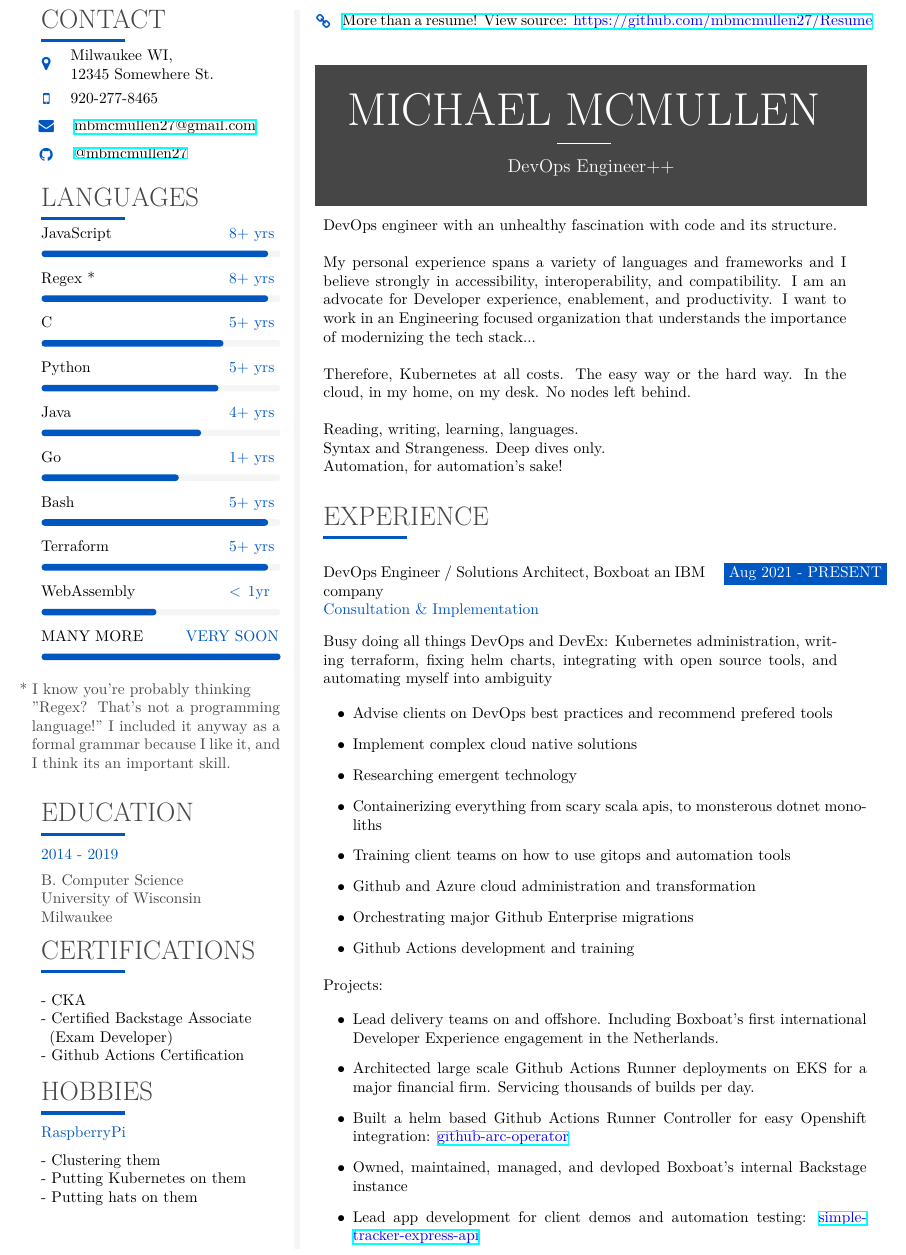
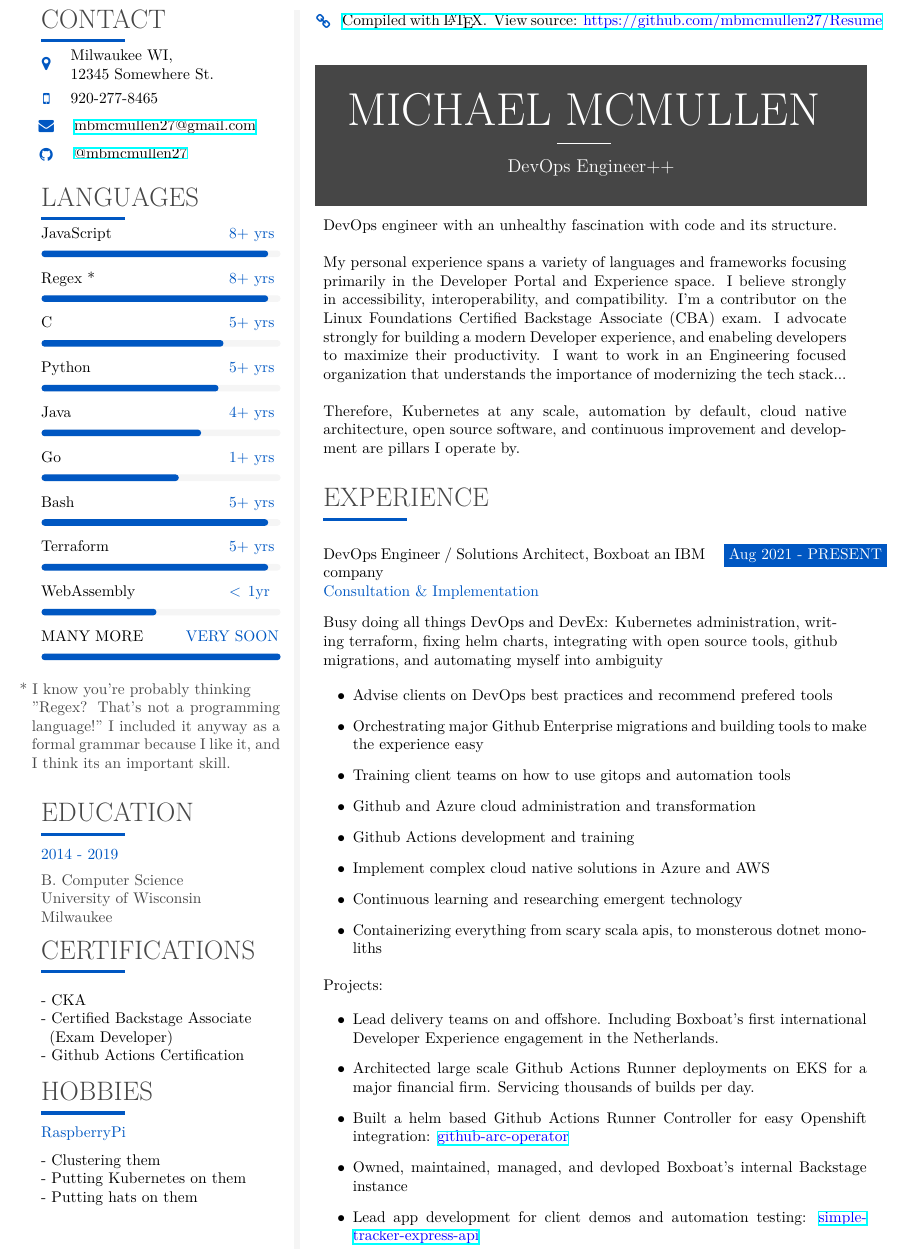
Before and after one commit to mbmcmullen27/Resume, a LaTeX CV (src/resume.tex): part of page 1 of 2, cut so that both start at the same text. Compiled offline with XeLaTeX.

Commit message:
2025 update

```diff
--- a/src/resume.tex
+++ b/src/resume.tex
@@ -406,7 +406,7 @@
 %	TITLE  HEADER
 %----------------------------------------------------------------------------------------
 
-\iconhref{Link}{5}{\textcolor{black}{More than a resume! View source:} https://github.com/mbmcmullen27/Resume}{https://github.com/mbmcmullen27/Resume}{blue} \\
+\iconhref{Link}{5}{\textcolor{black}{Compiled with \LaTeX. View source:} https://github.com/mbmcmullen27/Resume}{https://github.com/mbmcmullen27/Resume}{blue} \\
 
 \fcolorbox{white}{darkcol}{\begin{minipage}[c][3cm][c]{1\mpwidth}
 	\begin {center}
@@ -425,13 +425,9 @@
 
 \cvtext{\vspace{5pt}DevOps engineer with an unhealthy fascination with code and its structure.\\
 
-My personal experience spans a variety of languages and frameworks and I believe strongly in accessibility, interoperability, and compatibility. I am an advocate for Developer experience, enablement, and productivity. I want to work in an Engineering focused organization that understands the importance of modernizing the tech stack... \\
+My personal experience spans a variety of languages and frameworks focusing primarily in the Developer Portal and Experience space. I believe strongly in accessibility, interoperability, and compatibility. I'm a contributor on the Linux Foundations Certified Backstage Associate (CBA) exam. I advocate strongly for building a modern Developer experience, and enabeling developers to maximize their productivity. I want to work in an Engineering focused organization that understands the importance of modernizing the tech stack... \\
 
-Therefore, Kubernetes at all costs. The easy way or the hard way. In the cloud, in my home, on my desk. No nodes left behind.\\
-
-Reading, writing, learning, languages. \\
-Syntax and Strangeness. Deep dives only.\\
-Automation, for automation's sake! \\}
+Therefore, Kubernetes at any scale, automation by default, cloud native architecture, open source software, and continuous improvement and development are  pillars I operate by. \\}
 
 %---------------------------------------------------------------------------------------
 %	WORK EXPERIENCE
@@ -444,16 +440,16 @@ Automation, for automation's sake! \\}
 	{Aug 2021 - PRESENT}
 	{DevOps Engineer / Solutions Architect, Boxboat an IBM company}
 	{Consultation \& Implementation}
-	{Busy doing all things DevOps and DevEx: Kubernetes administration, writing terraform, fixing helm charts, integrating with open source tools, and automating myself into ambiguity}
+	{Busy doing all things DevOps and DevEx: Kubernetes administration, writing terraform, fixing helm charts, integrating with open source tools, github migrations, and automating myself into ambiguity}
 	{\cvlist{
 		\item Advise clients on DevOps best practices and recommend prefered tools
-		\item Implement complex cloud native solutions
-		\item Researching emergent technology
-		\item Containerizing everything from scary scala apis, to monsterous dotnet monoliths
+		\item Orchestrating major Github Enterprise migrations and building tools to make the experience easy
 		\item Training client teams on how to use gitops and automation tools
 		\item Github and Azure cloud administration and transformation
-		\item Orchestrating major Github Enterprise migrations
 		\item Github Actions development and training
+		\item Implement complex cloud native solutions in Azure and AWS
+		\item Continuous learning and researching emergent technology
+		\item Containerizing everything from scary scala apis, to monsterous dotnet monoliths
 	}}
 	{\cvlist {
 		\item Lead delivery teams on and offshore. Including Boxboat's first international Developer Experience engagement in the Netherlands.
```
Also changed, not shown: README.md, 1 other file.
